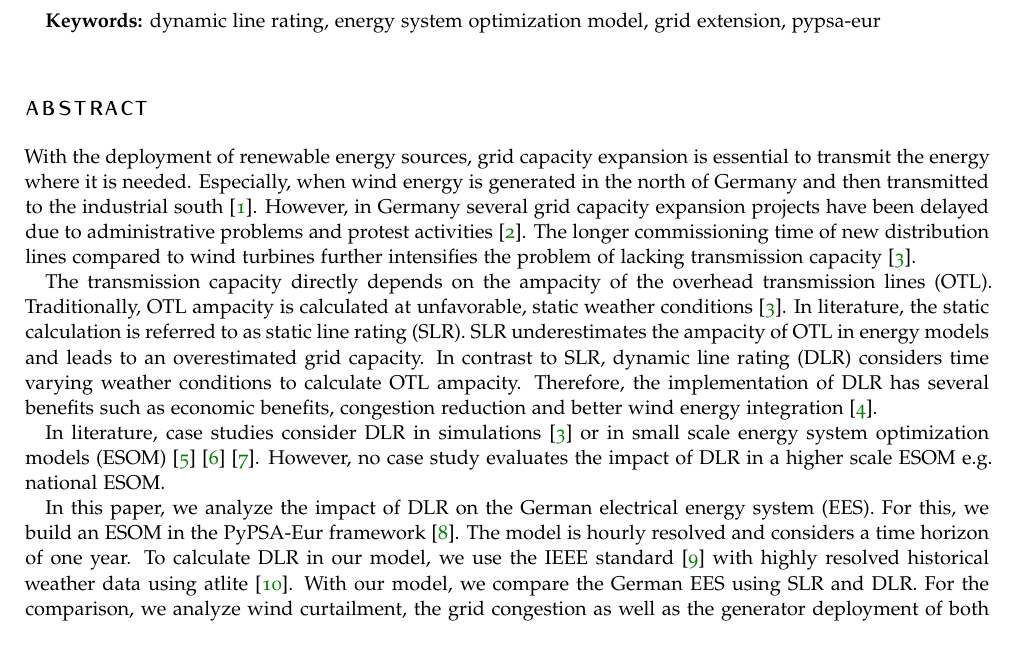
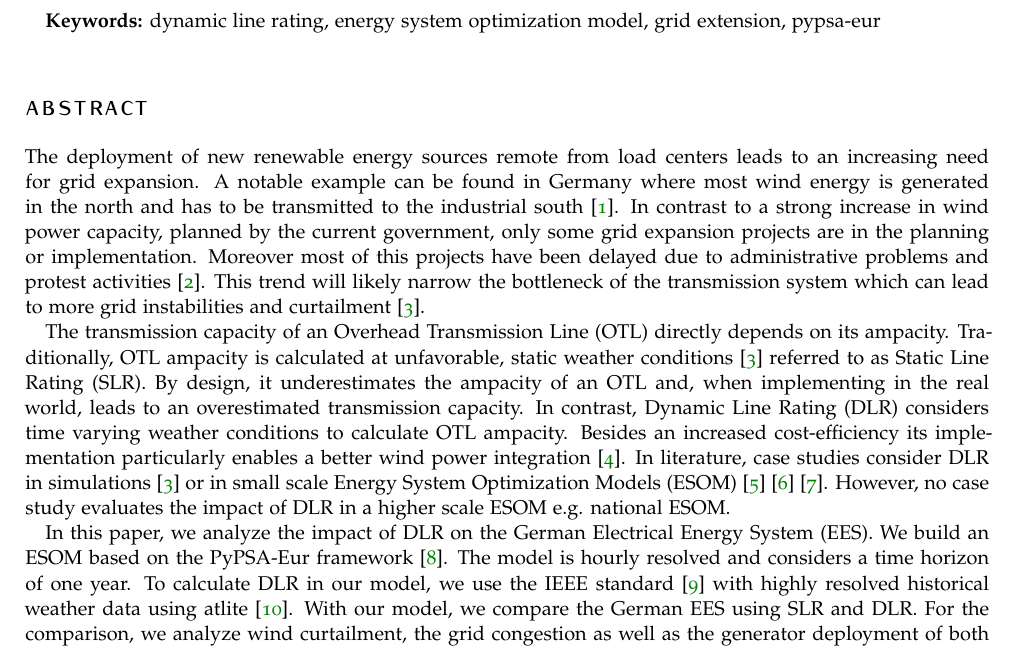
Before and after one commit to FabianHofmann/line-rating, a LaTeX document (paper/abstract/abstract.tex): part of page 1 of 2, cut so that both start at the same text. Compiled offline with pdfLaTeX.

Commit message:
review abstract

```diff
--- a/paper/abstract/abstract.tex
+++ b/paper/abstract/abstract.tex
@@ -39,13 +39,14 @@ left=1.5in,right=1in,top=1in,bottom=1in,
 
 \section*{Abstract}
 
-With the deployment of renewable energy sources, grid capacity expansion is essential to transmit the energy where it is needed. Especially, when wind energy is generated in the north of Germany and then transmitted to the industrial south \cite{kuhneConflictsNegotiationProcesses2018}. However, in Germany several grid capacity expansion projects have been delayed due to administrative problems and protest activities \cite{neukirchProtestsGermanElectricity2016}. The longer commissioning time of new distribution lines compared to wind turbines further intensifies the problem of lacking transmission capacity \cite{fernandezReviewDynamicLine2016}.
 
-The transmission capacity directly depends on the ampacity of the overhead transmission lines (OTL). Traditionally, OTL ampacity is calculated at unfavorable, static weather conditions \cite{fernandezReviewDynamicLine2016}. In literature, the static calculation is referred to as static line rating (SLR). SLR underestimates the ampacity of OTL in energy models and leads to an overestimated grid capacity. In contrast to SLR, dynamic line rating (DLR) considers time varying weather conditions to calculate OTL ampacity. Therefore, the implementation of DLR has several benefits such as economic benefits, congestion reduction and better wind energy integration \cite{erdincComprehensiveOverviewDynamic2020}.
+The deployment of new renewable energy sources remote from load centers leads to an increasing need for grid expansion. A notable example can be found in Germany where most wind energy is generated in the north and has to be transmitted to the industrial south \cite{kuhneConflictsNegotiationProcesses2018}. In contrast to a strong increase in wind power capacity, planned by the current government, only some grid expansion projects are in the planning or implementation. Moreover most of this projects have been delayed due to administrative problems and protest activities \cite{neukirchProtestsGermanElectricity2016}. This trend will likely narrow the bottleneck of the transmission system which can lead to more grid instabilities and curtailment \cite{fernandezReviewDynamicLine2016}.
 
-In literature, case studies consider DLR in simulations \cite{fernandezReviewDynamicLine2016} or in small scale energy system optimization models (ESOM) \cite{liDayAheadSchedulingPower2019} \cite{dabbaghjamaneshEffectiveSchedulingReconfigurable2019} \cite{viaforaDayaheadDispatchOptimization2019}. However, no case study evaluates the impact of DLR in a higher scale ESOM e.g. national ESOM.
+The transmission capacity of an Overhead Transmission Line (OTL) directly depends on its ampacity. Traditionally, OTL ampacity is calculated at unfavorable, static weather conditions \cite{fernandezReviewDynamicLine2016} referred to as Static Line Rating (SLR). By design, it underestimates the ampacity of an OTL and, when implementing in the real world, leads to an overestimated transmission capacity. In contrast, Dynamic Line Rating (DLR) considers time varying weather conditions to calculate OTL ampacity. Besides an increased cost-efficiency its implementation particularly enables a better wind power integration \cite{erdincComprehensiveOverviewDynamic2020}. In literature, case studies consider DLR in simulations \cite{fernandezReviewDynamicLine2016} or in small scale Energy System Optimization Models (ESOM) \cite{liDayAheadSchedulingPower2019} \cite{dabbaghjamaneshEffectiveSchedulingReconfigurable2019} \cite{viaforaDayaheadDispatchOptimization2019}. However, no case study evaluates the impact of DLR in a higher scale ESOM e.g. national ESOM.
 
-In this paper, we analyze the impact of DLR on the German electrical energy system (EES).  For this, we build an ESOM in the PyPSA-Eur framework \cite{horschPyPSAEurOpenOptimisation2018}. The model is hourly resolved and considers a time horizon of one year. To calculate DLR in our model, we use the IEEE standard \cite{IEEEStandardCalculating2012} with highly resolved historical weather data using atlite \cite{hofmannAtliteLightweightPython2021}. With our model, we compare the German EES using SLR and DLR. For the comparison, we analyze wind curtailment, the grid congestion as well as the generator deployment of both energy systems. This allows us to illustrate the benefits of DLR in the German EES.
+In this paper, we analyze the impact of DLR on the German Electrical Energy System (EES). We build an ESOM based on the PyPSA-Eur framework \cite{horschPyPSAEurOpenOptimisation2018}. The model is hourly resolved and considers a time horizon of one year. To calculate DLR in our model, we use the IEEE standard \cite{IEEEStandardCalculating2012} with highly resolved historical weather data using atlite \cite{hofmannAtliteLightweightPython2021}. With our model, we compare the German EES using SLR and DLR. For the comparison, we analyze wind curtailment, the grid congestion as well as the generator deployment of both energy systems. This allows us to illustrate the benefits of DLR in the German EES.
+
+
 
 \newpage
 
```
Also changed, not shown: paper/abstract/abstract.pdf, 1 other file.
